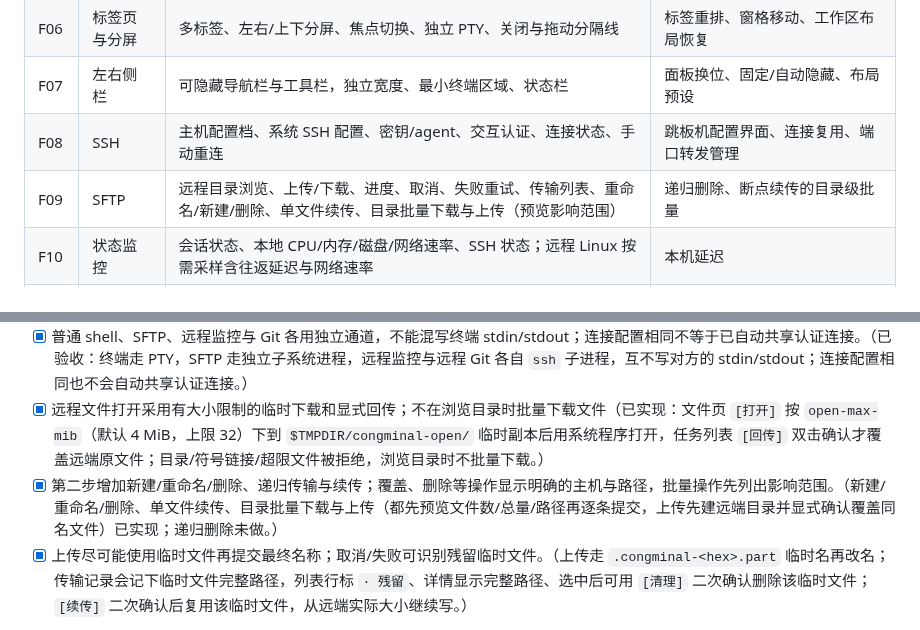
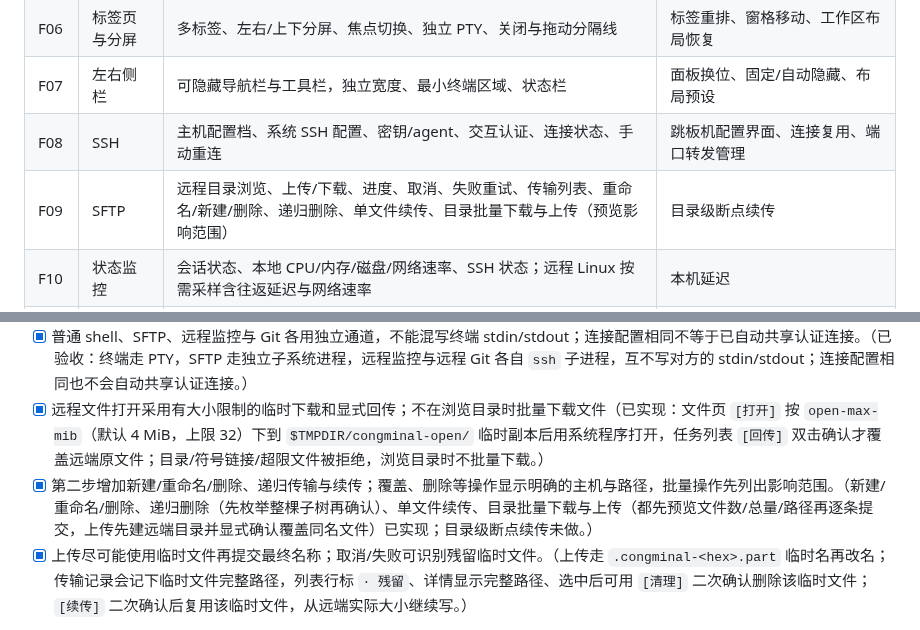
Before and after one commit to YoisakiKnd/congminal, a Markdown page: docs/roadmap.md, 2 parts joined by grey strips. GitHub-like rendering.

```diff
--- a/docs/roadmap.md
+++ b/docs/roadmap.md
@@ -32,7 +32,7 @@
 | F06 | 标签页与分屏 | 多标签、左右/上下分屏、焦点切换、独立 PTY、关闭与拖动分隔线 | 标签重排、窗格移动、工作区布局恢复 |
 | F07 | 左右侧栏 | 可隐藏导航栏与工具栏，独立宽度、最小终端区域、状态栏 | 面板换位、固定/自动隐藏、布局预设 |
 | F08 | SSH | 主机配置档、系统 SSH 配置、密钥/agent、交互认证、连接状态、手动重连 | 跳板机配置界面、连接复用、端口转发管理 |
-| F09 | SFTP | 远程目录浏览、上传/下载、进度、取消、失败重试、传输列表、重命名/新建/删除、单文件续传、目录批量下载与上传（预览影响范围） | 递归删除、断点续传的目录级批量 |
+| F09 | SFTP | 远程目录浏览、上传/下载、进度、取消、失败重试、传输列表、重命名/新建/删除、递归删除、单文件续传、目录批量下载与上传（预览影响范围） | 目录级断点续传 |
 | F10 | 状态监控 | 会话状态、本地 CPU/内存/磁盘/网络速率、SSH 状态；远程 Linux 按需采样含往返延迟与网络速率 | 本机延迟 |
 | F11 | Git | 仓库识别、分支、工作区状态、文件列表、diff | 暂存/取消暂存、提交、拉取/推送、冲突查看 |
 | F12 | 通知 | 命令完成/失败、SSH 断开、传输完成/失败；应用内及系统通知 | 监控告警、按主机/事件类别配置、静音规则 |
@@ -210,7 +210,7 @@ OpenSSH PTY、后台工具检查、显式重连及密钥/agent/口令/主机校
 - [x] 非交互后台通道首版优先密钥/agent；需要新的交互认证时转到可见认证流程，密码/口令交互接入后使用短生命周期凭据通道。（已验收：后台通道用 `BatchMode=yes` 优先密钥/agent；需要口令时转到可见认证流程，密码只经短生命周期凭据通道交给辅助程序，不落盘、不进日志。）
 - [x] 普通 shell、SFTP、远程监控与 Git 各用独立通道，不能混写终端 stdin/stdout；连接配置相同不等于已自动共享认证连接。（已验收：终端走 PTY，SFTP 走独立子系统进程，远程监控与远程 Git 各自 `ssh` 子进程，互不写对方的 stdin/stdout；连接配置相同也不会自动共享认证连接。）
 - [x] 远程文件打开采用有大小限制的临时下载和显式回传；不在浏览目录时批量下载文件（已实现：文件页 `[打开]` 按 `open-max-mib`（默认 4 MiB，上限 32）下到 `$TMPDIR/congminal-open/` 临时副本后用系统程序打开，任务列表 `[回传]` 双击确认才覆盖远端原文件；目录/符号链接/超限文件被拒绝，浏览目录时不批量下载。）
-- [x] 第二步增加新建/重命名/删除、递归传输与续传；覆盖、删除等操作显示明确的主机与路径，批量操作先列出影响范围。（新建/重命名/删除、单文件续传、目录批量下载与上传（都先预览文件数/总量/路径再逐条提交，上传先建远端目录并显式确认覆盖同名文件）已实现；递归删除未做。）
+- [x] 第二步增加新建/重命名/删除、递归传输与续传；覆盖、删除等操作显示明确的主机与路径，批量操作先列出影响范围。（新建/重命名/删除、递归删除（先枚举整棵子树再确认）、单文件续传、目录批量下载与上传（都先预览文件数/总量/路径再逐条提交，上传先建远端目录并显式确认覆盖同名文件）已实现；目录级断点续传未做。）
 - [x] 上传尽可能使用临时文件再提交最终名称；取消/失败可识别残留临时文件。（上传走 `.congminal-<hex>.part` 临时名再改名；传输记录会记下临时文件完整路径，列表行标 `· 残留`、详情显示完整路径、选中后可用 `[清理]` 二次确认删除该临时文件；`[续传]` 二次确认后复用该临时文件，从远端实际大小继续写。）
 
 验收：大于内存预算的文件可传输，内存不随文件大小增长；中文、空格、换行、前导短横线、符号链接、权限不足、大目录、断线、取消和磁盘满有正确行为；部分文件不会显示为传输成功。
```
Also changed, not shown: README.md (+1 -1 lines), docs/design-sftp-ops.md (+21 -0 lines), docs/previews/m6-sftp-delete-tree.png (added), 4 other files.
